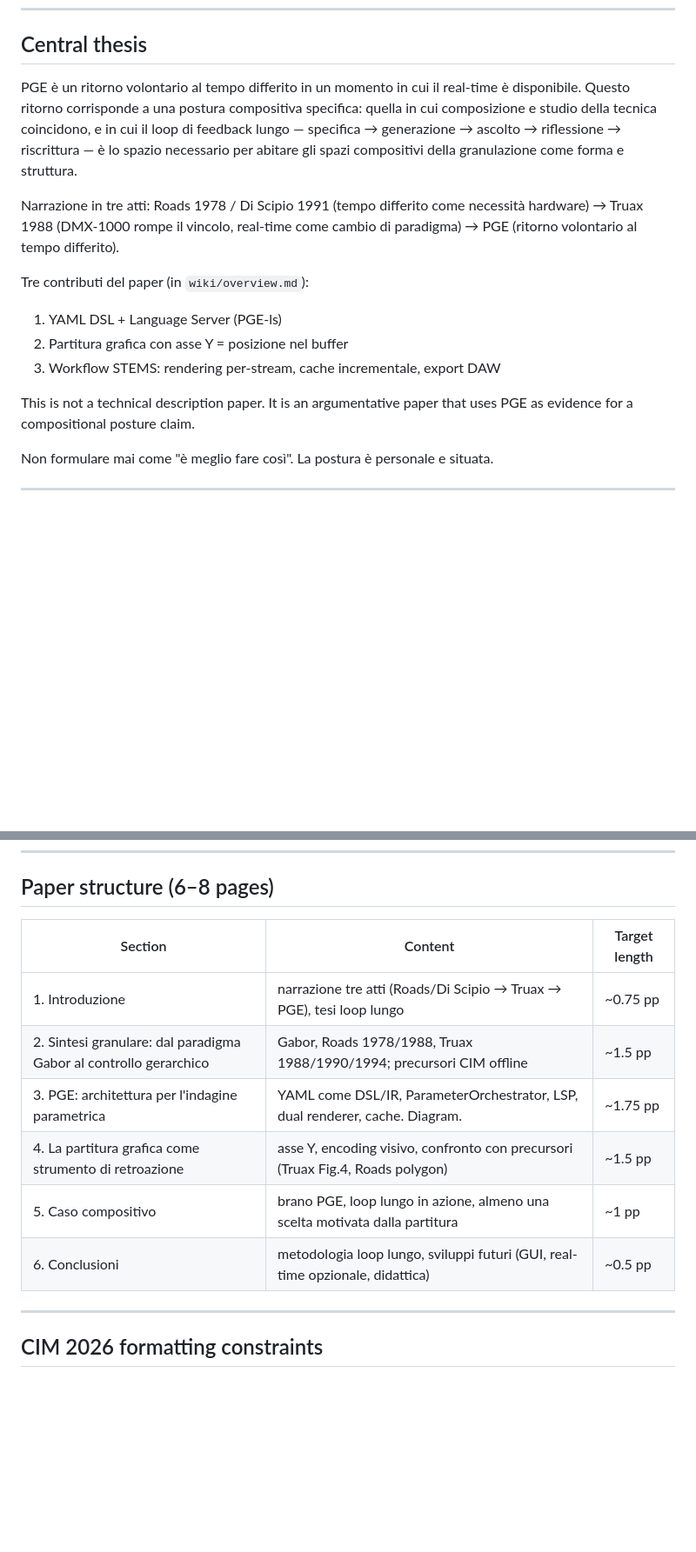
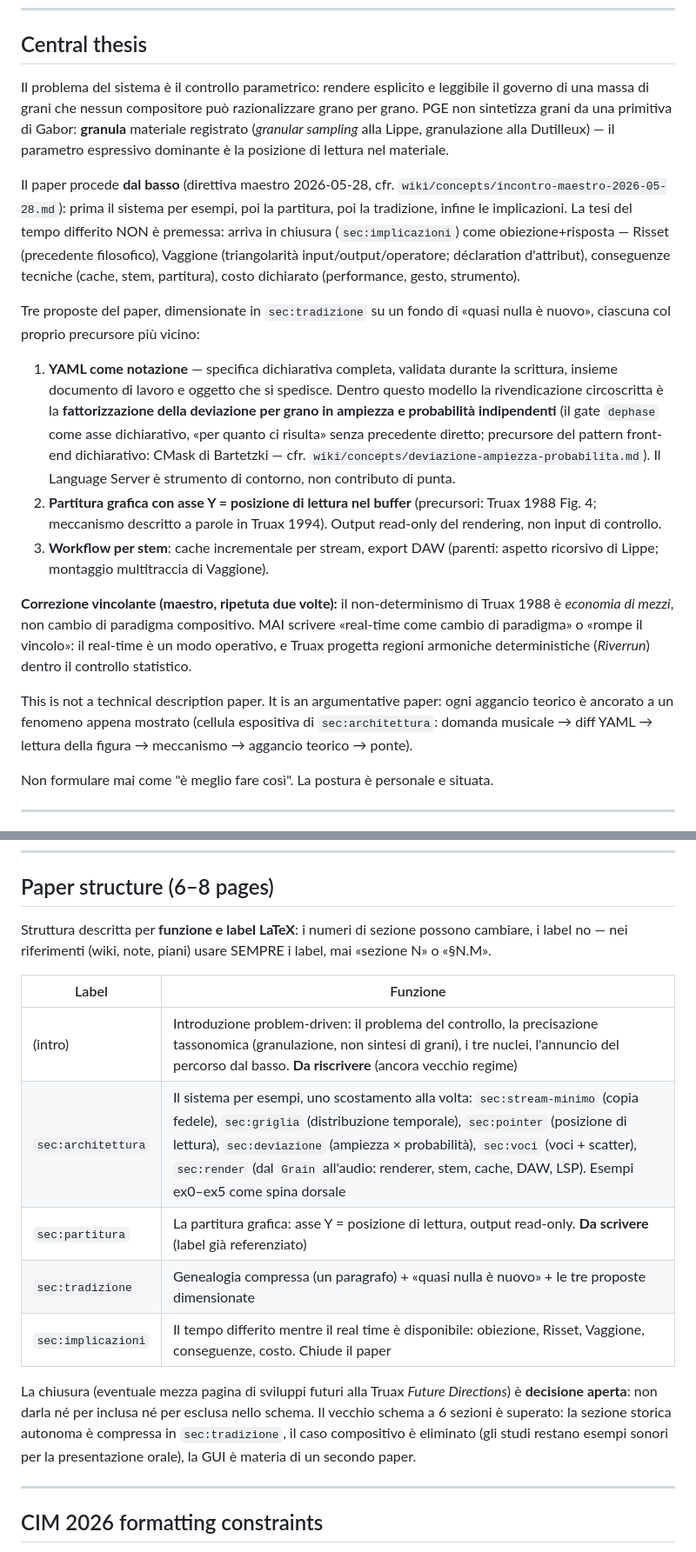
Before and after one commit to DMGiulioRomano/cim2026-granular-engine-paper, a Markdown page: CLAUDE.md, 2 parts joined by grey strips. Shown at 87% size. Drawn GitHub-style; blank space fills up the shorter version.

```diff
--- a/CLAUDE.md
+++ b/CLAUDE.md
@@ -60,24 +60,51 @@ cim2026-granular-engine-paper/
 
 ## Central thesis
 
-PGE è un ritorno volontario al tempo differito in un momento in cui il
-real-time è disponibile. Questo ritorno corrisponde a una postura
-compositiva specifica: quella in cui composizione e studio della tecnica
-coincidono, e in cui il loop di feedback lungo — specifica → generazione
-→ ascolto → riflessione → riscrittura — è lo spazio necessario per
-abitare gli spazi compositivi della granulazione come forma e struttura.
+Il problema del sistema è il controllo parametrico: rendere esplicito e
+leggibile il governo di una massa di grani che nessun compositore può
+razionalizzare grano per grano. PGE non sintetizza grani da una primitiva
+di Gabor: **granula** materiale registrato (*granular sampling* alla Lippe,
+granulazione alla Dutilleux) — il parametro espressivo dominante è la
+posizione di lettura nel materiale.
 
-Narrazione in tre atti: Roads 1978 / Di Scipio 1991 (tempo differito come
-necessità hardware) → Truax 1988 (DMX-1000 rompe il vincolo, real-time
-come cambio di paradigma) → PGE (ritorno volontario al tempo differito).
+Il paper procede **dal basso** (direttiva maestro 2026-05-28, cfr.
+`wiki/concepts/incontro-maestro-2026-05-28.md`): prima il sistema per
+esempi, poi la partitura, poi la tradizione, infine le implicazioni. La
+tesi del tempo differito NON è premessa: arriva in chiusura
+(`sec:implicazioni`) come obiezione+risposta — Risset (precedente
+filosofico), Vaggione (triangolarità input/output/operatore; déclaration
+d'attribut), conseguenze tecniche (cache, stem, partitura), costo
+dichiarato (performance, gesto, strumento).
 
-Tre contributi del paper (in `wiki/overview.md`):
-1. YAML DSL + Language Server (PGE-ls)
-2. Partitura grafica con asse Y = posizione nel buffer
-3. Workflow STEMS: rendering per-stream, cache incrementale, export DAW
+Tre proposte del paper, dimensionate in `sec:tradizione` su un fondo di
+«quasi nulla è nuovo», ciascuna col proprio precursore più vicino:
+1. **YAML come notazione** — specifica dichiarativa completa, validata
+   durante la scrittura, insieme documento di lavoro e oggetto che si
+   spedisce. Dentro questo modello la rivendicazione circoscritta è la
+   **fattorizzazione della deviazione per grano in ampiezza e probabilità
+   indipendenti** (il gate `dephase` come asse dichiarativo, «per quanto
+   ci risulta» senza precedente diretto; precursore del pattern front-end
+   dichiarativo: CMask di Bartetzki — cfr.
+   `wiki/concepts/deviazione-ampiezza-probabilita.md`). Il Language Server
+   è strumento di contorno, non contributo di punta.
+2. **Partitura grafica con asse Y = posizione di lettura nel buffer**
+   (precursori: Truax 1988 Fig. 4; meccanismo descritto a parole in
+   Truax 1994). Output read-only del rendering, non input di controllo.
+3. **Workflow per stem**: cache incrementale per stream, export DAW
+   (parenti: aspetto ricorsivo di Lippe; montaggio multitraccia di
+   Vaggione).
 
-This is not a technical description paper. It is an argumentative paper
-that uses PGE as evidence for a compositional posture claim.
+**Correzione vincolante (maestro, ripetuta due volte):** il
+non-determinismo di Truax 1988 è *economia di mezzi*, non cambio di
+paradigma compositivo. MAI scrivere «real-time come cambio di paradigma» o
+«rompe il vincolo»: il real-time è un modo operativo, e Truax progetta
+regioni armoniche deterministiche (*Riverrun*) dentro il controllo
+statistico.
+
+This is not a technical description paper. It is an argumentative paper:
+ogni aggancio teorico è ancorato a un fenomeno appena mostrato (cellula
+espositiva di `sec:architettura`: domanda musicale → diff YAML → lettura
+della figura → meccanismo → aggancio teorico → ponte).
 
 Non formulare mai come "è meglio fare così". La postura è personale e
 situata.
@@ -103,14 +130,24 @@ output rigenerabile identico al campione.
 
 ## Paper structure (6–8 pages)
 
-| Section | Content | Target length |
-|---------|---------|---------------|
-| 1. Introduzione | narrazione tre atti (Roads/Di Scipio → Truax → PGE), tesi loop lungo | ~0.75 pp |
-| 2. Sintesi granulare: dal paradigma Gabor al controllo gerarchico | Gabor, Roads 1978/1988, Truax 1988/1990/1994; precursori CIM offline | ~1.5 pp |
-| 3. PGE: architettura per l'indagine parametrica | YAML come DSL/IR, ParameterOrchestrator, LSP, dual renderer, cache. Diagram. | ~1.75 pp |
-| 4. La partitura grafica come strumento di retroazione | asse Y, encoding visivo, confronto con precursori (Truax Fig.4, Roads polygon) | ~1.5 pp |
-| 5. Caso compositivo | brano PGE, loop lungo in azione, almeno una scelta motivata dalla partitura | ~1 pp |
-| 6. Conclusioni | metodologia loop lungo, sviluppi futuri (GUI, real-time opzionale, didattica) | ~0.5 pp |
+Struttura descritta per **funzione e label LaTeX**: i numeri di sezione
+possono cambiare, i label no — nei riferimenti (wiki, note, piani) usare
+SEMPRE i label, mai «sezione N» o «§N.M».
+
+| Label | Funzione |
+|-------|----------|
+| (intro) | Introduzione problem-driven: il problema del controllo, la precisazione tassonomica (granulazione, non sintesi di grani), i tre nuclei, l'annuncio del percorso dal basso. **Da riscrivere** (ancora vecchio regime) |
+| `sec:architettura` | Il sistema per esempi, uno scostamento alla volta: `sec:stream-minimo` (copia fedele), `sec:griglia` (distribuzione temporale), `sec:pointer` (posizione di lettura), `sec:deviazione` (ampiezza × probabilità), `sec:voci` (voci + scatter), `sec:render` (dal `Grain` all'audio: renderer, stem, cache, DAW, LSP). Esempi ex0–ex5 come spina dorsale |
+| `sec:partitura` | La partitura grafica: asse Y = posizione di lettura, output read-only. **Da scrivere** (label già referenziato) |
+| `sec:tradizione` | Genealogia compressa (un paragrafo) + «quasi nulla è nuovo» + le tre proposte dimensionate |
+| `sec:implicazioni` | Il tempo differito mentre il real time è disponibile: obiezione, Risset, Vaggione, conseguenze, costo. Chiude il paper |
+
+La chiusura (eventuale mezza pagina di sviluppi futuri alla Truax *Future
+Directions*) è **decisione aperta**: non darla né per inclusa né per
+esclusa nello schema. Il vecchio schema a 6 sezioni è superato: la sezione
+storica autonoma è compressa in `sec:tradizione`, il caso compositivo è
+eliminato (gli studi restano esempi sonori per la presentazione orale), la
+GUI è materia di un secondo paper.
 
 ---
 
```
Also changed, not shown: other parts of CLAUDE.md (+49 -11 lines).
